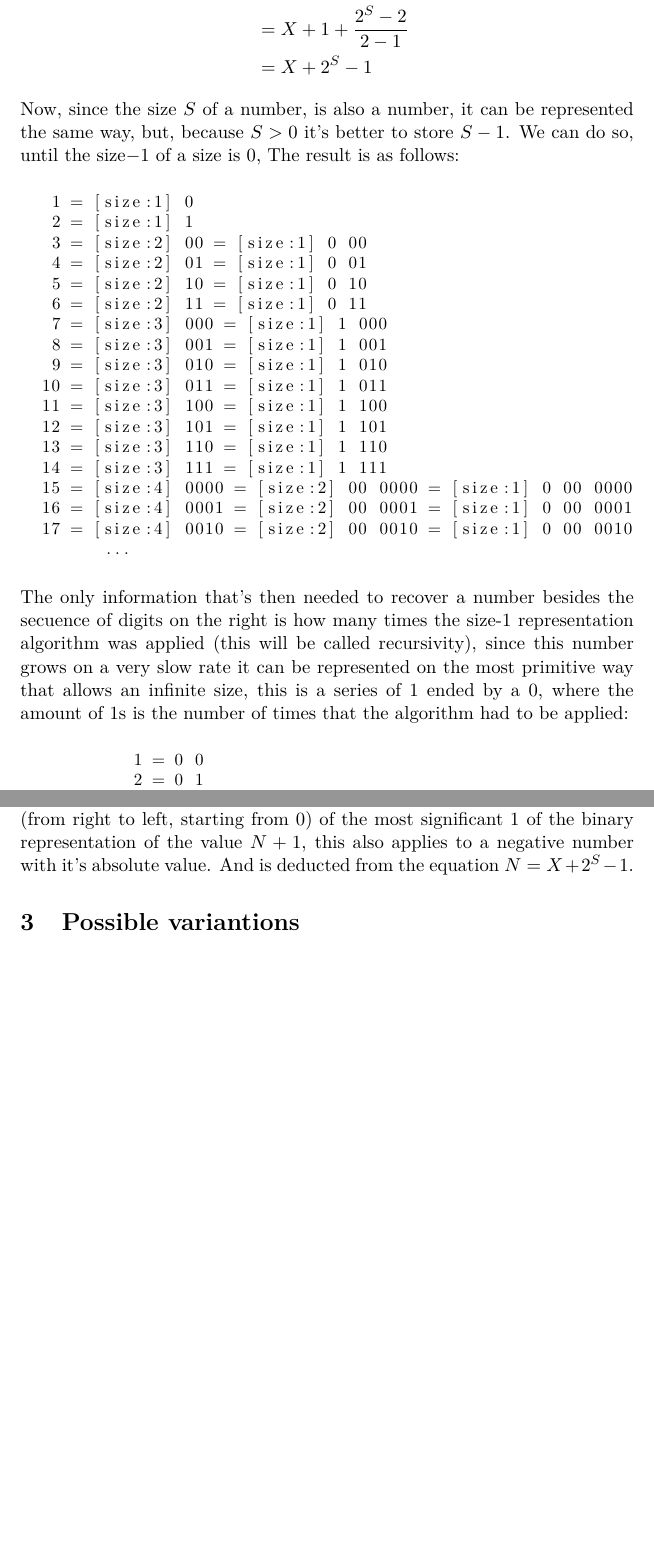
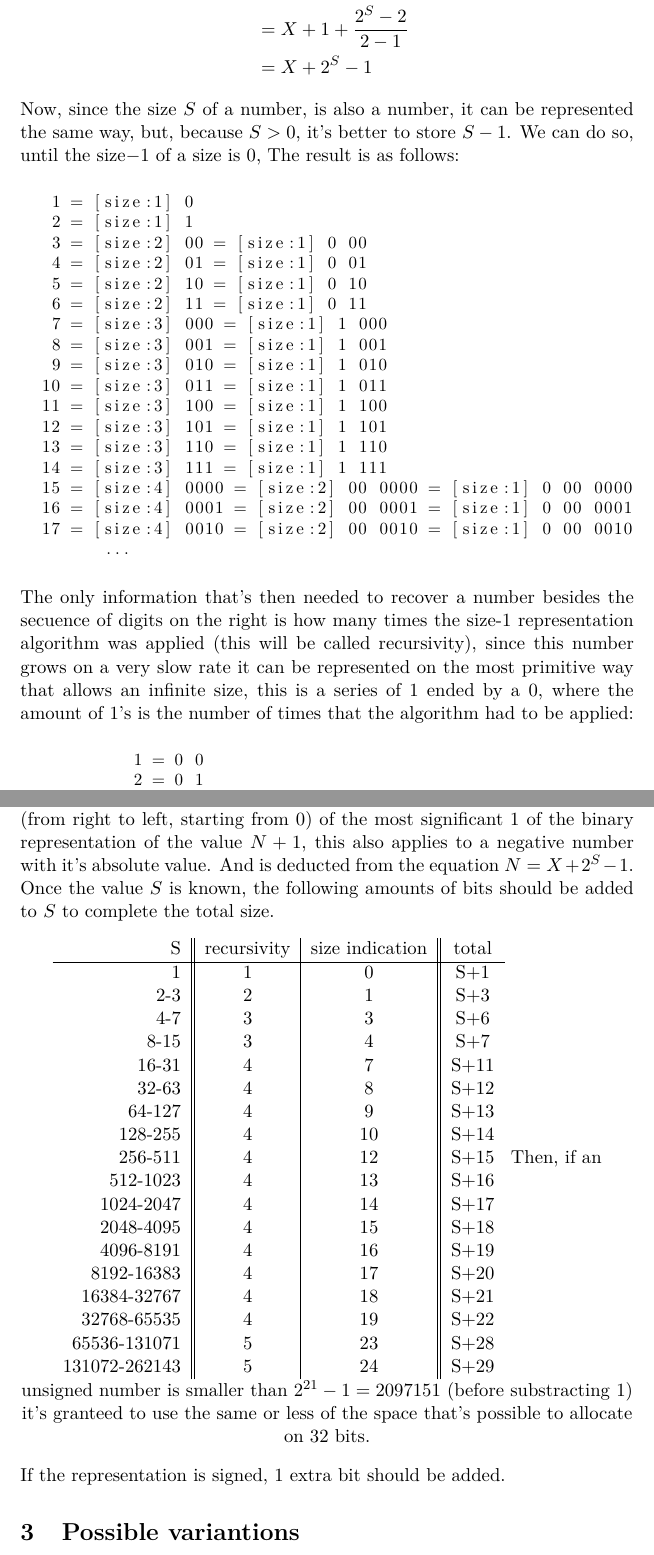
Before and after one commit to Autopawn/gelasia-compacter, a LaTeX paper (representation/gelasia_representation.tex): two parts of pages 3 and 6 of 7, joined at a grey line, cut so that both start at the same text, the shorter picture padded with empty space. Compiled offline with pdfLaTeX.

Commit message:
Better explanation.

```diff
--- a/representation/gelasia_representation.tex
+++ b/representation/gelasia_representation.tex
@@ -84,7 +84,7 @@ Now every possible value is being used, so, to get a number $N$ given it's size
 	&= X+1+ \frac{2^{S}-2}{2-1} \\
 	&= X+2^{S}-1
 \end{align*}
-Now, since the size $S$ of a number, is also a number, it can be represented the same way, but, because $S>0$ it's better to store $S-1$. We can do so, until the size$-1$ of a size is $0$, The result is as follows:
+Now, since the size $S$ of a number, is also a number, it can be represented the same way, but, because $S>0$, it's better to store $S-1$. We can do so, until the size$-1$ of a size is $0$, The result is as follows:
 \begin{center} \begin{lstlisting}
 	 1 = [size:1] 0
 	 2 = [size:1] 1
@@ -105,7 +105,7 @@ Now, since the size $S$ of a number, is also a number, it can be represented the
 	17 = [size:4] 0010 = [size:2] 00 0010 = [size:1] 0 00 0010
 	      ...
 \end{lstlisting} \end{center}
-The only information that's then needed to recover a number besides the secuence of digits on the right is how many times the size-1 representation algorithm was applied (this will be called recursivity), since this number grows on a very slow rate it can be represented on the most primitive way that allows an infinite size, this is a series of $1$ ended by a $0$, where the amount of $1$s is the number of times that the algorithm had to be applied:
+The only information that's then needed to recover a number besides the secuence of digits on the right is how many times the size-1 representation algorithm was applied (this will be called recursivity), since this number grows on a very slow rate it can be represented on the most primitive way that allows an infinite size, this is a series of $1$ ended by a $0$, where the amount of $1$'s is the number of times that the algorithm had to be applied:
 \begin{center} \begin{lstlisting}
            1 = 0 0
            2 = 0 1
@@ -210,6 +210,33 @@ Then, if B is the sign bit of a number, it's value would be:
 
 \section{Calculation of a number's size}
 For a positive number $N$ (before substracting $1$) the size $S$ is the position (from right to left, starting from $0$) of the most significant $1$ of the binary representation of the value $N+1$, this also applies to a negative number with it's absolute value. And is deducted from the equation $N = X+2^{S}-1$.
+\\ Once the value $S$ is known, the following amounts of bits should be added to $S$ to complete the total size.
+\begin{center}
+	\begin{tabular}{ r || c| c || c}
+		S & recursivity & size indication & total \\
+		\hline
+		1 & 1 & 0 & S+1 \\
+		2-3 & 2 & 1 & S+3 \\
+		4-7 & 3 & 3 & S+6 \\
+		8-15 & 3 & 4 & S+7 \\
+		16-31 & 4 & 7 & S+11 \\
+		32-63 & 4 & 8 & S+12 \\
+		64-127 & 4 & 9 & S+13 \\
+		128-255 & 4 & 10 & S+14 \\
+		256-511 & 4 & 12 & S+15 \\
+		512-1023 & 4 & 13 & S+16 \\
+		1024-2047 & 4 & 14 & S+17 \\
+		2048-4095 & 4 & 15 & S+18 \\
+		4096-8191 & 4 & 16 & S+19 \\
+		8192-16383 & 4 & 17 & S+20 \\
+		16384-32767 & 4 & 18 & S+21 \\
+		32768-65535 & 4 & 19 & S+22 \\
+		65536-131071 & 5 & 23 & S+28 \\
+		131072-262143 & 5 & 24 & S+29
+	\end{tabular}
+Then, if an unsigned number is smaller than $2^{21}-1=2097151$ (before substracting $1$) it's granteed to use the same or less of the space that's possible to allocate on 32 bits.
+\end{center}
+	If the representation is signed, $1$ extra bit should be added.
 \section{Possible variantions}
 It's possible to set the minimal recursivity to $0$ instead of $1$, this will give a natural representation for the number $0$ that only requires one bit, but will imply for all the other values to have an aditional $1$ on it's recursivity header.
 \begin{center} \begin{lstlisting}
```
Also changed, not shown: representation/gelasia_representation.pdf, representation/gelasia_representation.tex (4 more changed lines), 1 other file.
